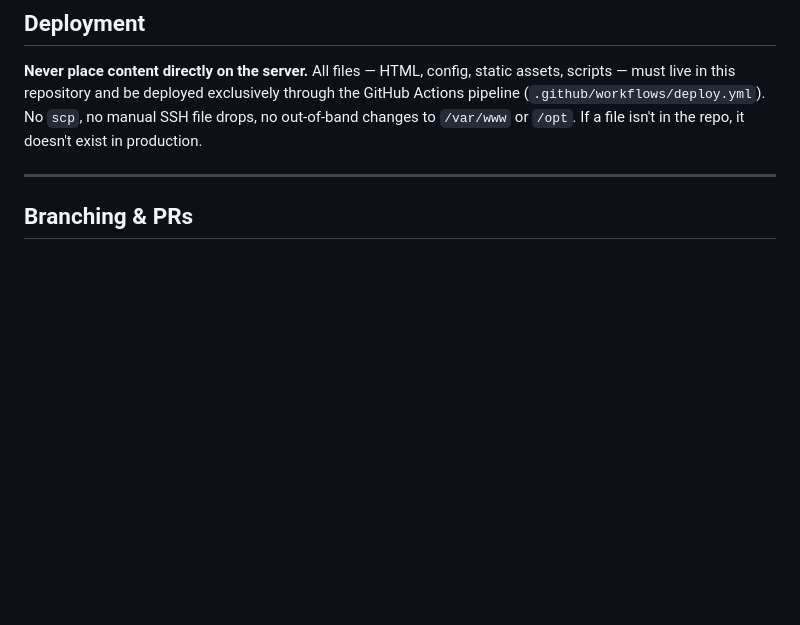
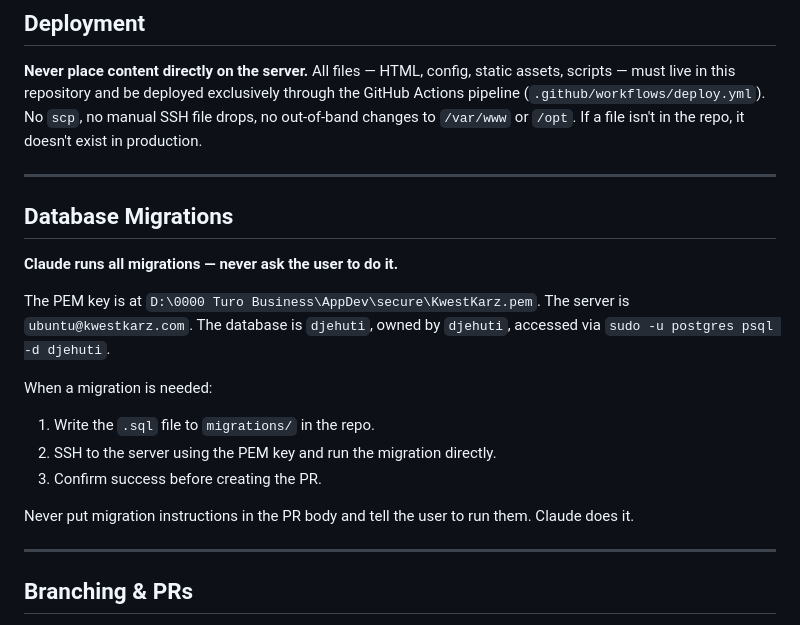
Before and after one commit to wwestlake/djehuti, a Markdown page: AGENTS.md, the part around the change. Drawn GitHub-style; blank space fills up the shorter version.

Commit message:
rules: Claude runs DB migrations, never asks user
Co-Authored-By: Claude Sonnet 4.6 <noreply@anthropic.com>

```diff
--- a/AGENTS.md
+++ b/AGENTS.md
@@ -9,6 +9,21 @@ Rules for AI agents (Claude, Copilot, etc.) working in this repository.
 
 **Never place content directly on the server.**
 All files — HTML, config, static assets, scripts — must live in this repository and be deployed exclusively through the GitHub Actions pipeline (`.github/workflows/deploy.yml`). No `scp`, no manual SSH file drops, no out-of-band changes to `/var/www` or `/opt`. If a file isn't in the repo, it doesn't exist in production.
+
+---
+
+## Database Migrations
+
+**Claude runs all migrations — never ask the user to do it.**
+
+The PEM key is at `D:\0000 Turo Business\AppDev\secure\KwestKarz.pem`. The server is `ubuntu@kwestkarz.com`. The database is `djehuti`, owned by `djehuti`, accessed via `sudo -u postgres psql -d djehuti`.
+
+When a migration is needed:
+1. Write the `.sql` file to `migrations/` in the repo.
+2. SSH to the server using the PEM key and run the migration directly.
+3. Confirm success before creating the PR.
+
+Never put migration instructions in the PR body and tell the user to run them. Claude does it.
 
 ---
 
```
